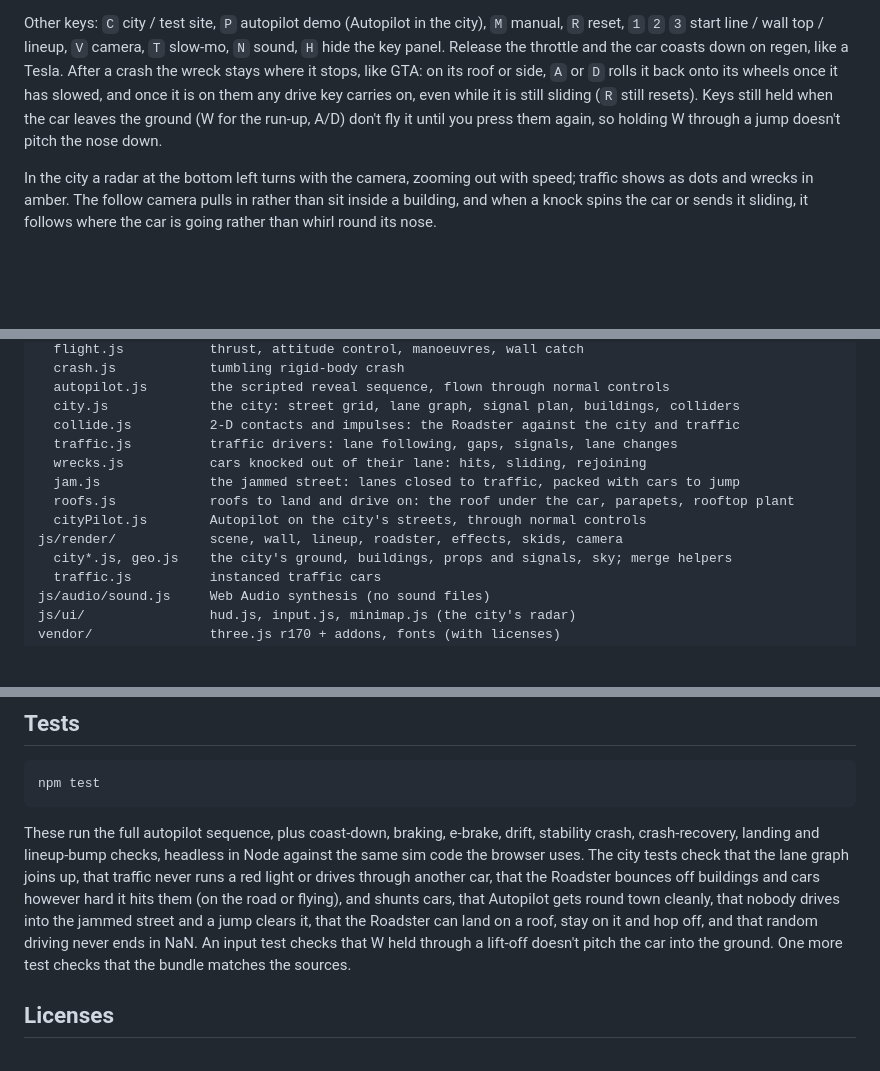
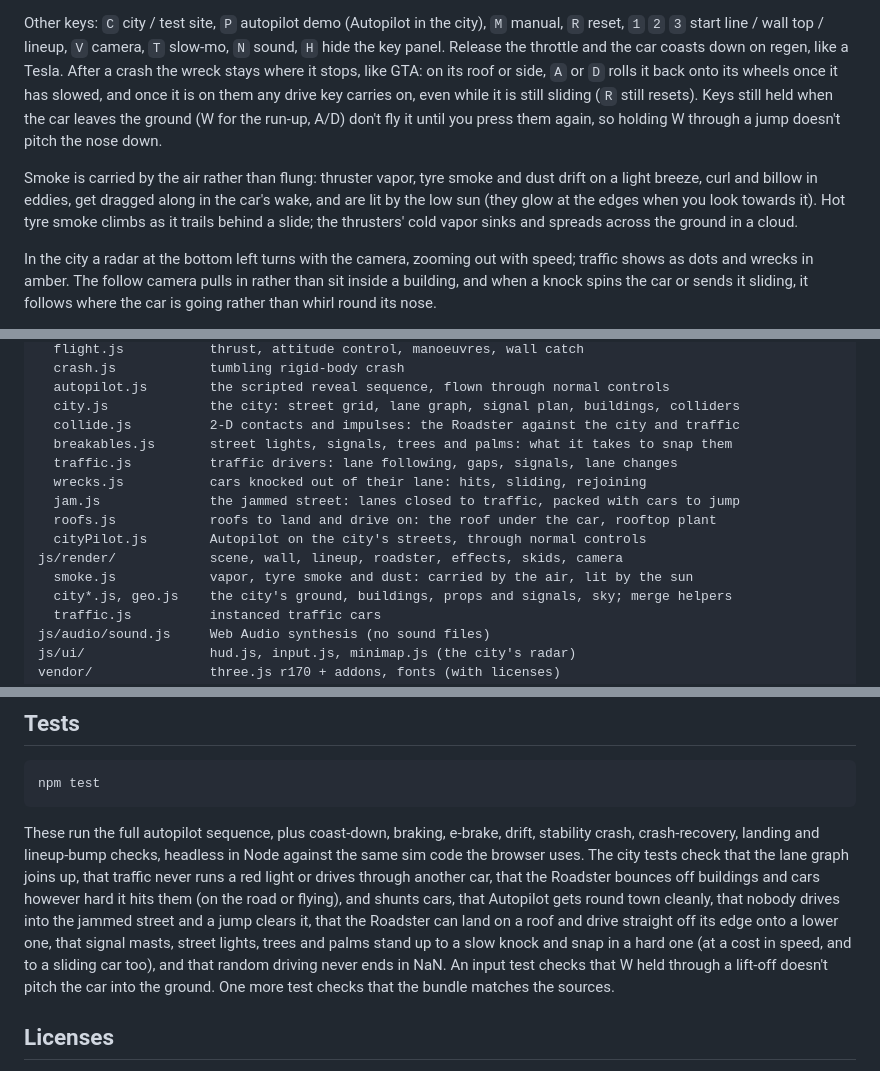
Before and after one commit to ozgrozer/tesla-roadster-sim, a Markdown page: README.md, 3 parts joined by grey strips. Drawn GitHub-style; blank space fills up the shorter version.

Commit message:
Document roof edges, breakable street furniture and the new smoke
Co-Authored-By: Claude Opus 5.5 (1M context) <noreply@anthropic.com>

````diff
--- a/README.md
+++ b/README.md
@@ -32,6 +32,8 @@ A local server still works if you prefer one: `npm start`, or double-click `star
 
 Other keys: `C` city / test site, `P` autopilot demo (Autopilot in the city), `M` manual, `R` reset, `1` `2` `3` start line / wall top / lineup, `V` camera, `T` slow-mo, `N` sound, `H` hide the key panel. Release the throttle and the car coasts down on regen, like a Tesla. After a crash the wreck stays where it stops, like GTA: on its roof or side, `A` or `D` rolls it back onto its wheels once it has slowed, and once it is on them any drive key carries on, even while it is still sliding (`R` still resets). Keys still held when the car leaves the ground (W for the run-up, A/D) don't fly it until you press them again, so holding W through a jump doesn't pitch the nose down.
 
+Smoke is carried by the air rather than flung: thruster vapor, tyre smoke and dust drift on a light breeze, curl and billow in eddies, get dragged along in the car's wake, and are lit by the low sun (they glow at the edges when you look towards it). Hot tyre smoke climbs as it trails behind a slide; the thrusters' cold vapor sinks and spreads across the ground in a cloud.
+
 In the city a radar at the bottom left turns with the camera, zooming out with speed; traffic shows as dots and wrecks in amber. The follow camera pulls in rather than sit inside a building, and when a knock spins the car or sends it sliding, it follows where the car is going rather than whirl round its nose.
 
 Cameras (`V`): **Director** (the autopilot's shots), **Follow** (GTA-style: sits behind the car's heading, ignores flips; drag with the mouse to look around, scroll to zoom), **Chase**, **Side**, **Free** (orbit).
@@ -52,12 +54,14 @@ js/sim/               physics, no DOM: runs in Node for tests
   autopilot.js        the scripted reveal sequence, flown through normal controls
   city.js             the city: street grid, lane graph, signal plan, buildings, colliders
   collide.js          2-D contacts and impulses: the Roadster against the city and traffic
+  breakables.js       street lights, signals, trees and palms: what it takes to snap them
   traffic.js          traffic drivers: lane following, gaps, signals, lane changes
   wrecks.js           cars knocked out of their lane: hits, sliding, rejoining
   jam.js              the jammed street: lanes closed to traffic, packed with cars to jump
-  roofs.js            roofs to land and drive on: the roof under the car, parapets, rooftop plant
+  roofs.js            roofs to land and drive on: the roof under the car, rooftop plant
   cityPilot.js        Autopilot on the city's streets, through normal controls
 js/render/            scene, wall, lineup, roadster, effects, skids, camera
+  smoke.js            vapor, tyre smoke and dust: carried by the air, lit by the sun
   city*.js, geo.js    the city's ground, buildings, props and signals, sky; merge helpers
   traffic.js          instanced traffic cars
 js/audio/sound.js     Web Audio synthesis (no sound files)
@@ -87,7 +91,7 @@ No dependencies to install: the bundler is a single file with no packages. `npm
 npm test
 ```
 
-These run the full autopilot sequence, plus coast-down, braking, e-brake, drift, stability crash, crash-recovery, landing and lineup-bump checks, headless in Node against the same sim code the browser uses. The city tests check that the lane graph joins up, that traffic never runs a red light or drives through another car, that the Roadster bounces off buildings and cars however hard it hits them (on the road or flying), and shunts cars, that Autopilot gets round town cleanly, that nobody drives into the jammed street and a jump clears it, that the Roadster can land on a roof, stay on it and hop off, and that random driving never ends in NaN. An input test checks that W held through a lift-off doesn't pitch the car into the ground. One more test checks that the bundle matches the sources.
+These run the full autopilot sequence, plus coast-down, braking, e-brake, drift, stability crash, crash-recovery, landing and lineup-bump checks, headless in Node against the same sim code the browser uses. The city tests check that the lane graph joins up, that traffic never runs a red light or drives through another car, that the Roadster bounces off buildings and cars however hard it hits them (on the road or flying), and shunts cars, that Autopilot gets round town cleanly, that nobody drives into the jammed street and a jump clears it, that the Roadster can land on a roof and drive straight off its edge onto a lower one, that signal masts, street lights, trees and palms stand up to a slow knock and snap in a hard one (at a cost in speed, and to a sliding car too), and that random driving never ends in NaN. An input test checks that W held through a lift-off doesn't pitch the car into the ground. One more test checks that the bundle matches the sources.
 
 ## Licenses
 
````
Also changed, not shown: other parts of README.md (+1 -1 lines).
